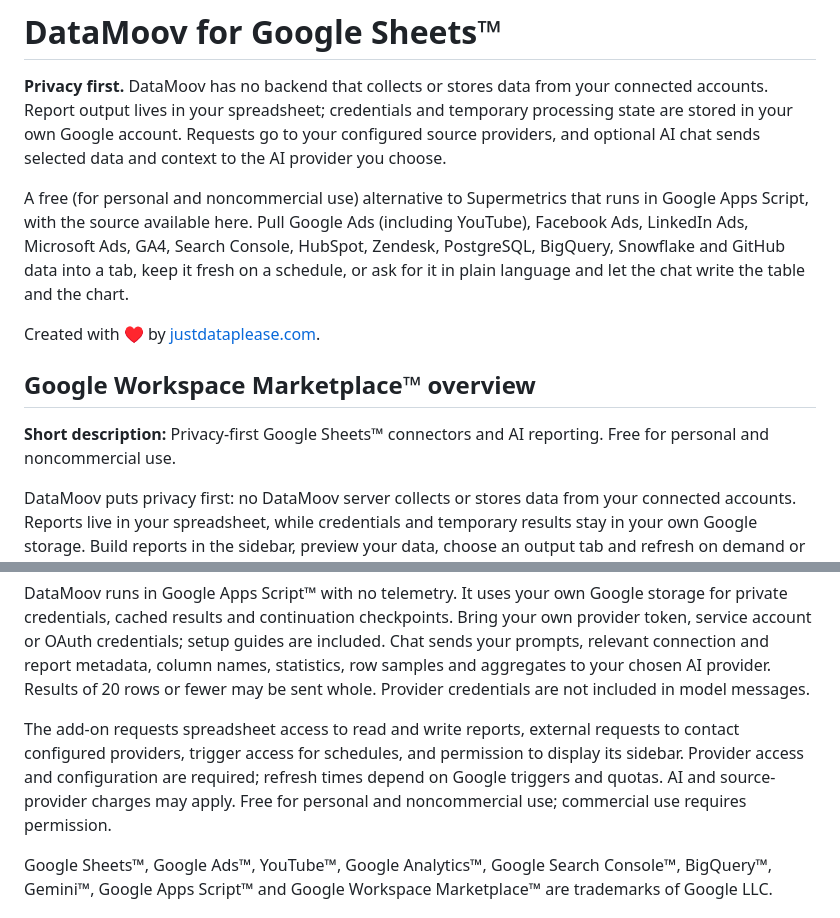
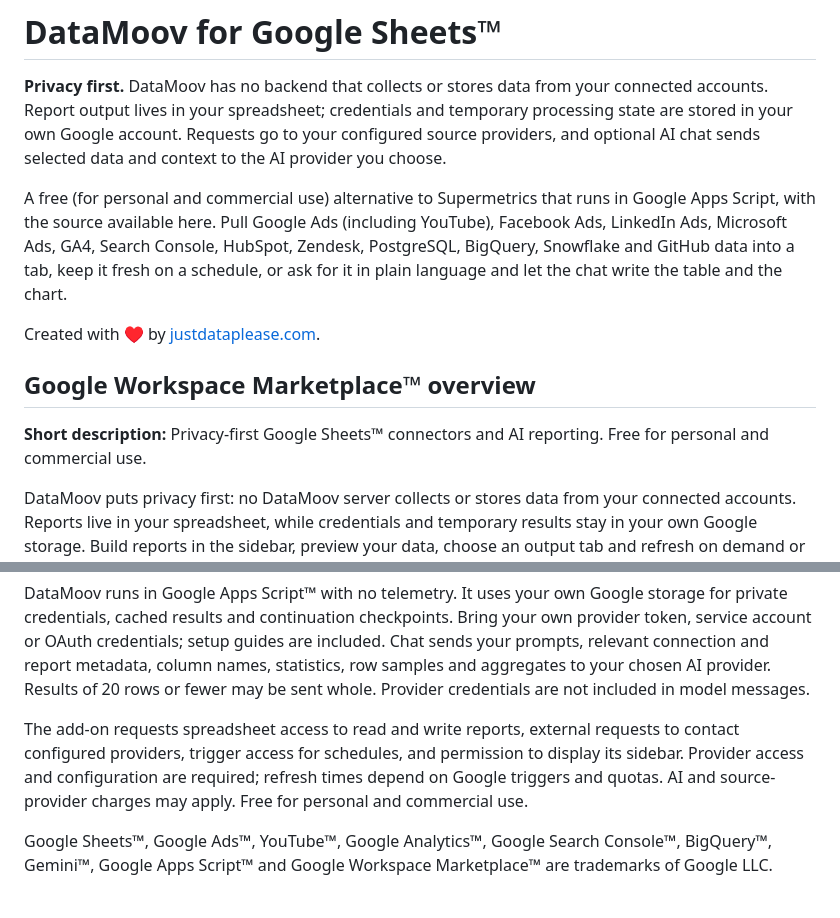
Before and after one commit to justdataplease/datamoov-for-gsheets, a Markdown page: README.md, 2 parts joined by grey strips. Rendered like a GitHub page.

Commit message:
State that DataMoov is free for commercial use
The Marketplace listing and the README intro said the add-on was free for
personal and noncommercial use only. Jason confirmed it is free for
commercial use as well, so the intro, the short description and the
permissions paragraph now say so. The License section and the LICENSE file
still carry PolyForm Strict, which limits use to noncommercial purposes;
that swap is a separate decision.

Co-Authored-By: Claude Fable 5.1 <noreply@anthropic.com>

```diff
--- a/README.md
+++ b/README.md
@@ -2,13 +2,13 @@
 
 **Privacy first.** DataMoov has no backend that collects or stores data from your connected accounts. Report output lives in your spreadsheet; credentials and temporary processing state are stored in your own Google account. Requests go to your configured source providers, and optional AI chat sends selected data and context to the AI provider you choose.
 
-A free (for personal and noncommercial use) alternative to Supermetrics that runs in Google Apps Script, with the source available here. Pull Google Ads (including YouTube), Facebook Ads, LinkedIn Ads, Microsoft Ads, GA4, Search Console, HubSpot, Zendesk, PostgreSQL, BigQuery, Snowflake and GitHub data into a tab, keep it fresh on a schedule, or ask for it in plain language and let the chat write the table and the chart.
+A free (for personal and commercial use) alternative to Supermetrics that runs in Google Apps Script, with the source available here. Pull Google Ads (including YouTube), Facebook Ads, LinkedIn Ads, Microsoft Ads, GA4, Search Console, HubSpot, Zendesk, PostgreSQL, BigQuery, Snowflake and GitHub data into a tab, keep it fresh on a schedule, or ask for it in plain language and let the chat write the table and the chart.
 
 Created with ♥ by [justdataplease.com](https://justdataplease.com).
 
 ## Google Workspace Marketplace™ overview
 
-**Short description:** Privacy-first Google Sheets™ connectors and AI reporting. Free for personal and noncommercial use.
+**Short description:** Privacy-first Google Sheets™ connectors and AI reporting. Free for personal and commercial use.
 
 DataMoov puts privacy first: no DataMoov server collects or stores data from your connected accounts. Reports live in your spreadsheet, while credentials and temporary results stay in your own Google storage. Build reports in the sidebar, preview your data, choose an output tab and refresh on demand or on an hourly, daily or weekly schedule.
 
@@ -21,7 +21,7 @@ DataMoov puts privacy first: no DataMoov server collects or stores data from you
 
 DataMoov runs in Google Apps Script™ with no telemetry. It uses your own Google storage for private credentials, cached results and continuation checkpoints. Bring your own provider token, service account or OAuth credentials; setup guides are included. Chat sends your prompts, relevant connection and report metadata, column names, statistics, row samples and aggregates to your chosen AI provider. Results of 20 rows or fewer may be sent whole. Provider credentials are not included in model messages.
 
-The add-on requests spreadsheet access to read and write reports, external requests to contact configured providers, trigger access for schedules, and permission to display its sidebar. Provider access and configuration are required; refresh times depend on Google triggers and quotas. AI and source-provider charges may apply. Free for personal and noncommercial use; commercial use requires permission.
+The add-on requests spreadsheet access to read and write reports, external requests to contact configured providers, trigger access for schedules, and permission to display its sidebar. Provider access and configuration are required; refresh times depend on Google triggers and quotas. AI and source-provider charges may apply. Free for personal and commercial use.
 
 Google Sheets™, Google Ads™, YouTube™, Google Analytics™, Google Search Console™, BigQuery™, Gemini™, Google Apps Script™ and Google Workspace Marketplace™ are trademarks of Google LLC.
 
```
